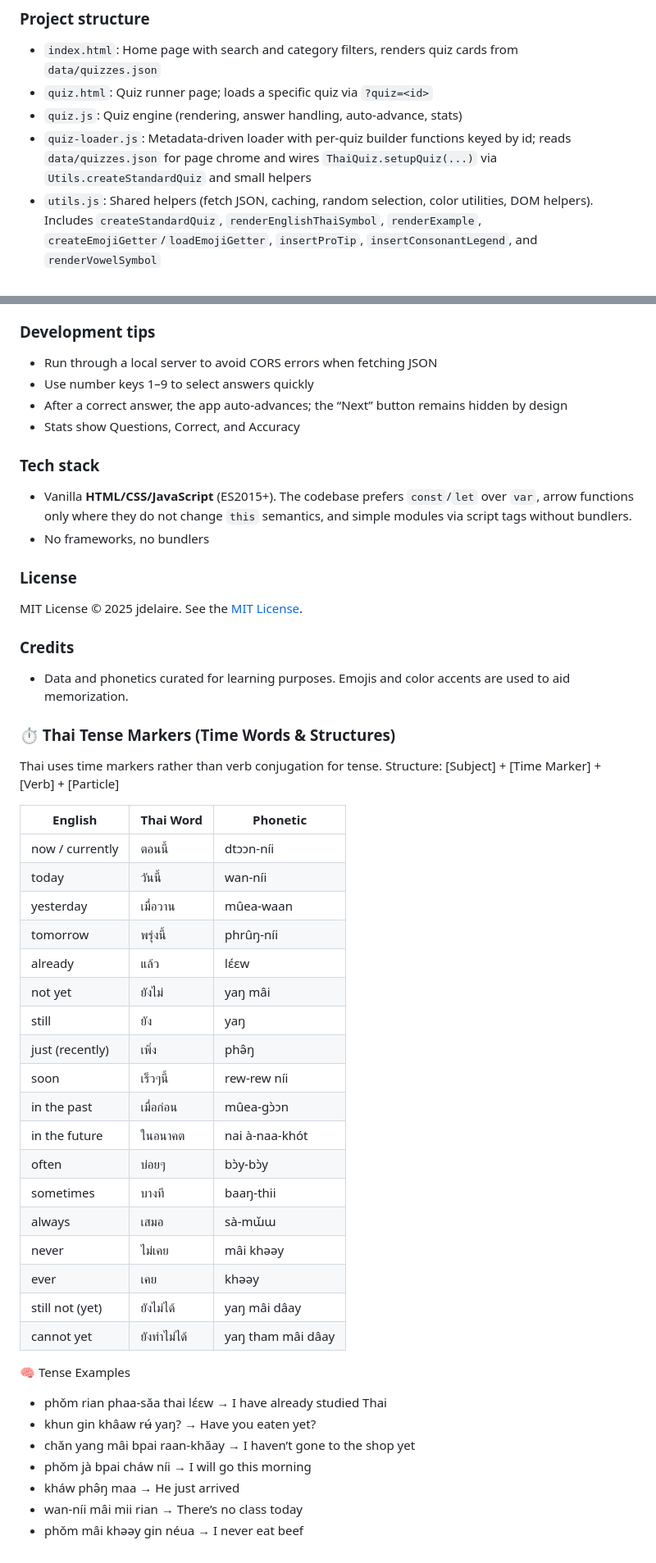
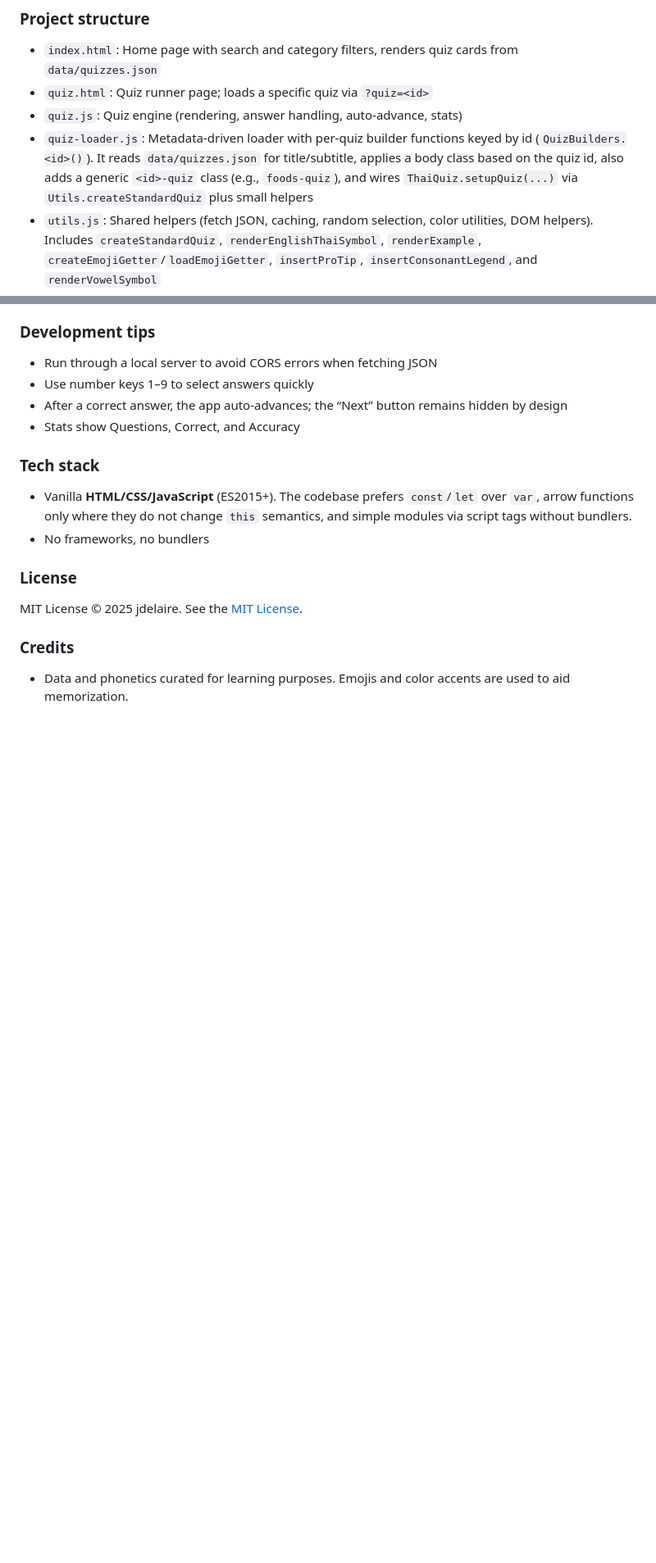
Before and after one commit to jdelaire/learn-thai-quiz, a Markdown page: README.md, 2 parts joined by grey strips. Shown: that part at 82% size. Drawn GitHub-style; blank space fills up the shorter version.

```diff
--- a/README.md
+++ b/README.md
@@ -104,7 +102,7 @@ Tip: if your quiz shows an example sentence on correct answers, you can loop thr
 - `index.html`: Home page with search and category filters, renders quiz cards from `data/quizzes.json`
 - `quiz.html`: Quiz runner page; loads a specific quiz via `?quiz=<id>`
 - `quiz.js`: Quiz engine (rendering, answer handling, auto‑advance, stats)
-- `quiz-loader.js`: Metadata‑driven loader with per‑quiz builder functions keyed by id; reads `data/quizzes.json` for page chrome and wires `ThaiQuiz.setupQuiz(...)` via `Utils.createStandardQuiz` and small helpers
+- `quiz-loader.js`: Metadata‑driven loader with per‑quiz builder functions keyed by id (`QuizBuilders.<id>()`). It reads `data/quizzes.json` for title/subtitle, applies a body class based on the quiz id, also adds a generic `<id>-quiz` class (e.g., `foods-quiz`), and wires `ThaiQuiz.setupQuiz(...)` via `Utils.createStandardQuiz` plus small helpers
 - `utils.js`: Shared helpers (fetch JSON, caching, random selection, color utilities, DOM helpers). Includes `createStandardQuiz`, `renderEnglishThaiSymbol`, `renderExample`, `createEmojiGetter`/`loadEmojiGetter`, `insertProTip`, `insertConsonantLegend`, and `renderVowelSymbol`
 - `home.js`: Home page logic (filters, chips, card rendering, Today/Month widgets)
 - `styles.css`: Shared and per‑quiz styles
@@ -312,39 +307,3 @@ MIT License © 2025 jdelaire. See the [MIT License](https://opensource.org/licen
 ### Credits
 
 - Data and phonetics curated for learning purposes. Emojis and color accents are used to aid memorization.
-
-### ⏱️ Thai Tense Markers (Time Words & Structures)
-
-Thai uses time markers rather than verb conjugation for tense.
-Structure: [Subject] + [Time Marker] + [Verb] + [Particle]
-
-| English | Thai Word | Phonetic |
-| --- | --- | --- |
-| now / currently | ตอนนี้ | dtɔɔn-níi |
-| today | วันนี้ | wan-níi |
-| yesterday | เมื่อวาน | mûea-waan |
-| tomorrow | พรุ่งนี้ | phrûŋ-níi |
-| already | แล้ว | lɛ́ɛw |
-| not yet | ยังไม่ | yaŋ mâi |
-| still | ยัง | yaŋ |
-| just (recently) | เพิ่ง | phə̂ŋ |
-| soon | เร็วๆนี้ | rew-rew níi |
-| in the past | เมื่อก่อน | mûea-gɔ̀ɔn |
-| in the future | ในอนาคต | nai à-naa-khót |
-| often | บ่อยๆ | bɔ̀y-bɔ̀y |
-| sometimes | บางที | baaŋ-thii |
-| always | เสมอ | sà-mɯ̌ɯ |
-| never | ไม่เคย | mâi khəəy |
-| ever | เคย | khəəy |
-| still not (yet) | ยังไม่ได้ | yaŋ mâi dâay |
-| cannot yet | ยังทำไม่ได้ | yaŋ tham mâi dâay |
-
-🧠 Tense Examples
-
-- phǒm rian phaa-sǎa thai lɛ́ɛw → I have already studied Thai
-- khun gin khâaw rʉ́ yaŋ? → Have you eaten yet?
-- chǎn yang mâi bpai raan-khǎay → I haven’t gone to the shop yet
-- phǒm jà bpai cháw níi → I will go this morning
-- kháw phə̂ŋ maa → He just arrived
-- wan-níi mâi mii rian → There’s no class today
-- phǒm mâi khəəy gin néua → I never eat beef
```
Also changed, not shown: other parts of README.md (+24 -29 lines).
